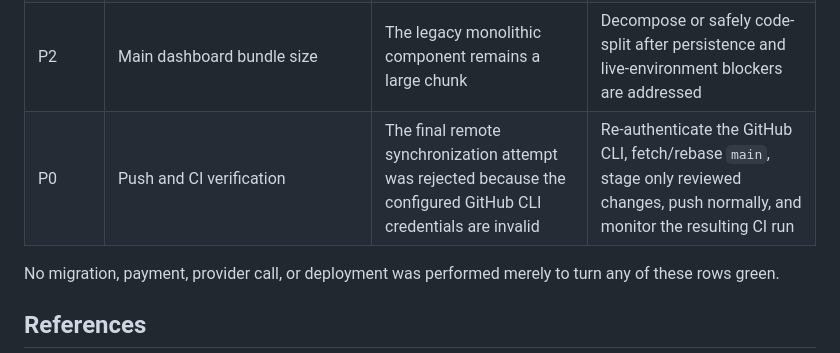
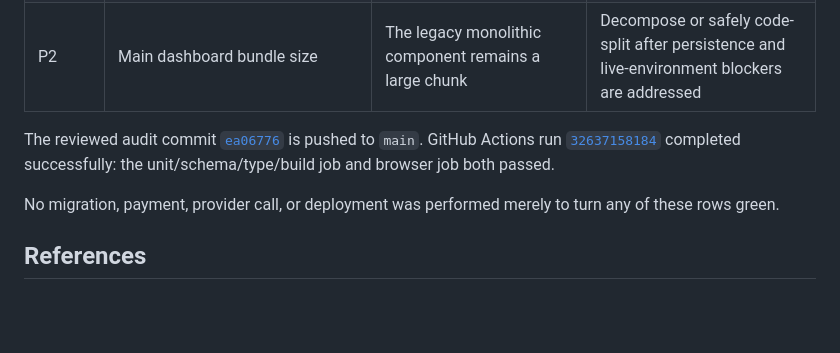
Before and after one commit to EzraMpapi/SMARTMANAGER-MANUS, a Markdown page: FULL_SYSTEM_AUDIT_REPORT.md, the part around the change. Drawn GitHub-style; blank space fills up the shorter version.

Commit message:
docs: record audit delivery and CI verification

```diff
--- a/FULL_SYSTEM_AUDIT_REPORT.md
+++ b/FULL_SYSTEM_AUDIT_REPORT.md
@@ -78,7 +78,7 @@ The browser suite verified authentication/recovery and signup journeys, role-res
 | P0 | Atomic and concurrent-safe legacy invoice payments | Current implementation uses two separate database writes and has no repository-proven durable idempotency key/RPC | Design, review, and apply an additive tenant-scoped migration with a unique idempotency constraint and atomic RPC; then update the client to call it |
 | P1 | Full authenticated module CRUD coverage | The legacy dashboard has a very large role- and data-dependent surface | Expand isolated Playwright journeys by role and workflow, then repeat against controlled staging data |
 | P2 | Main dashboard bundle size | The legacy monolithic component remains a large chunk | Decompose or safely code-split after persistence and live-environment blockers are addressed |
-| P0 | Push and CI verification | The final remote synchronization attempt was rejected because the configured GitHub CLI credentials are invalid | Re-authenticate the GitHub CLI, fetch/rebase `main`, stage only reviewed changes, push normally, and monitor the resulting CI run |
+The reviewed audit commit [`ea06776`](https://github.com/EzraMpapi/SMARTMANAGER-MANUS/commit/ea06776) is pushed to `main`. GitHub Actions run [`32637158184`](https://github.com/EzraMpapi/SMARTMANAGER-MANUS/actions/runs/32637158184) completed successfully: the unit/schema/type/build job and browser job both passed.
 
 No migration, payment, provider call, or deployment was performed merely to turn any of these rows green.
 
```
